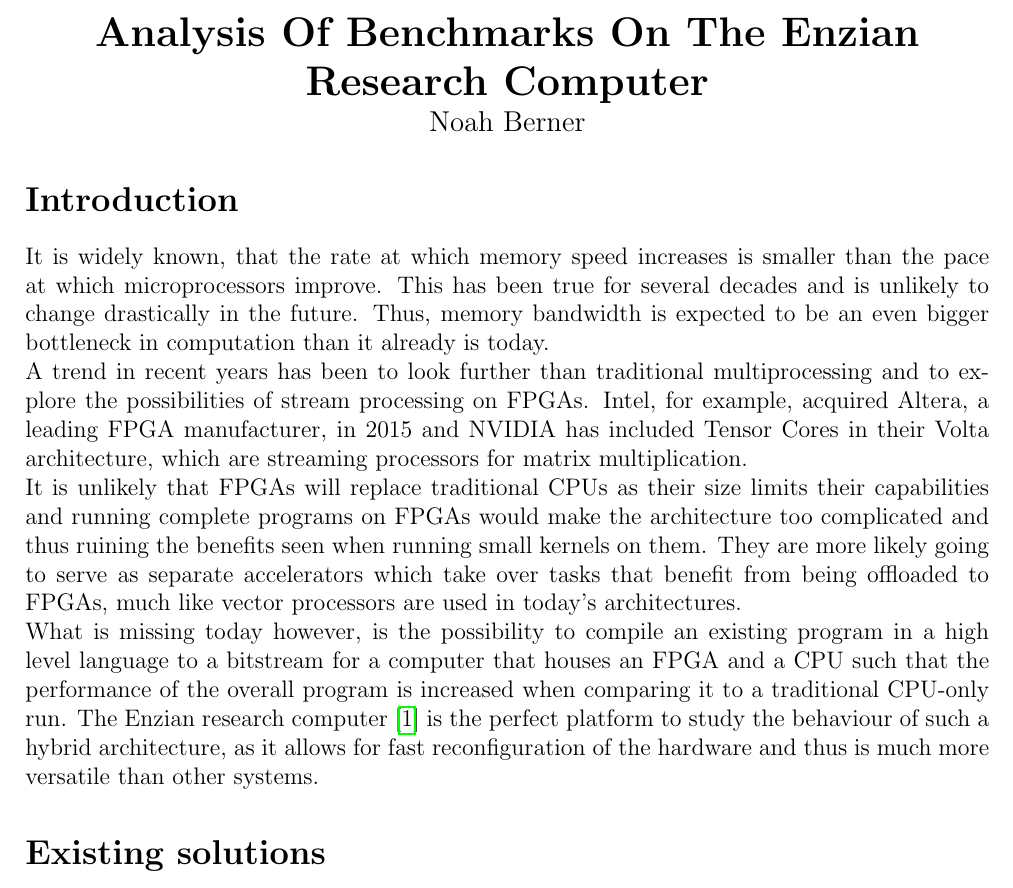
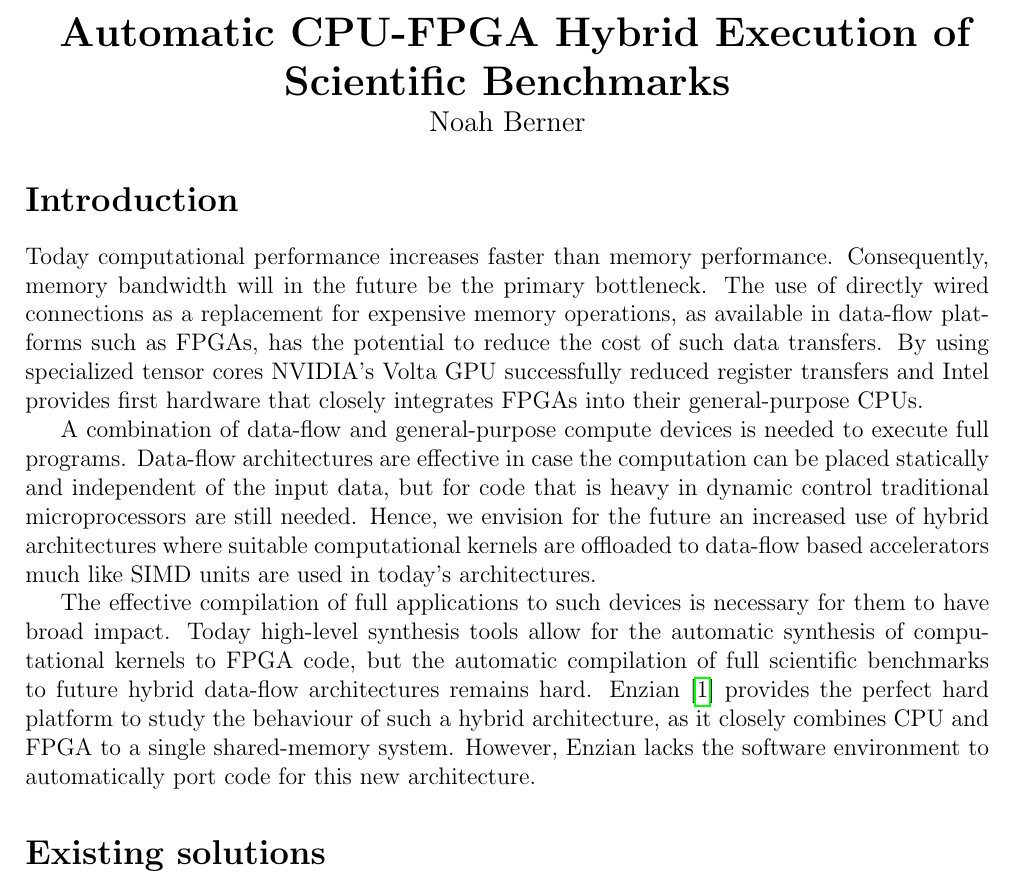
Before and after one commit to NoahBerner/bachelor_thesis_proposal, a LaTeX document (proposal_berner_noah.tex): part of page 1 of 3, cut at the place of the change. Compiled offline with pdfLaTeX.

Commit message:
Merge of diff of meeting on Thursday

```diff
--- a/proposal_berner_noah.tex
+++ b/proposal_berner_noah.tex
@@ -15,15 +15,40 @@
 
 \begingroup
   \centering
-  \LARGE \textbf{Analysis Of Benchmarks On The Enzian Research Computer}\\
+  \LARGE \textbf{
+Automatic CPU-FPGA Hybrid Execution of
+Scientific Benchmarks
+}\\
   \large Noah Berner\par
 \endgroup
 
 \section*{Introduction}
-It is widely known, that the rate at which memory speed increases is smaller than the pace at which microprocessors improve. This has been true for several decades and is unlikely to change drastically in the future. Thus, memory bandwidth is expected to be an even bigger bottleneck in computation than it already is today.\\
-A trend in recent years has been to look further than traditional multiprocessing and to explore the possibilities of stream processing on FPGAs. Intel, for example, acquired Altera, a leading FPGA manufacturer, in 2015 and NVIDIA has included Tensor Cores in their Volta architecture, which are streaming processors for matrix multiplication.\\
-It is unlikely that FPGAs will replace traditional CPUs as their size limits their capabilities and running complete programs on FPGAs would make the architecture too complicated and thus ruining the benefits seen when running small kernels on them. They are more likely going to serve as separate accelerators which take over tasks that benefit from being offloaded to FPGAs, much like vector processors are used in today's architectures.\\
-What is missing today however, is the possibility to compile an existing program in a high level language to a bitstream for a computer that houses an FPGA and a CPU such that the performance of the overall program is increased when comparing it to a traditional CPU-only run. The Enzian research computer \cite{Enzian} is the perfect platform to study the behaviour of such a hybrid architecture, as it allows for fast reconfiguration of the hardware and thus is much more versatile than other systems.
+Today computational performance increases faster than memory performance.
+Consequently, memory bandwidth will in the future be the primary bottleneck.
+The use of directly wired connections as a replacement for expensive memory
+operations, as available in data-flow platforms such as FPGAs, has the
+potential to reduce the cost of such data transfers. By using specialized
+tensor cores NVIDIA's Volta GPU successfully reduced register transfers
+and Intel provides first hardware that closely integrates FPGAs into their
+general-purpose CPUs.
+
+A combination of data-flow and general-purpose compute devices is needed to
+execute full programs. Data-flow architectures are effective in case the
+computation can be placed statically and independent of the input data, but
+for code that is heavy in dynamic control traditional microprocessors are still
+needed. Hence, we envision for the future an increased use of hybrid
+architectures where suitable computational kernels are offloaded to data-flow
+based accelerators much like SIMD units are used in today's architectures.
+
+The effective compilation of full applications to such devices is necessary
+for them to have broad impact. Today high-level synthesis tools allow for
+the automatic synthesis of computational kernels to FPGA code, but the
+automatic compilation of full scientific benchmarks to future hybrid
+data-flow architectures remains hard. Enzian~\cite{Enzian} provides the
+perfect hard platform to study the behaviour of such a hybrid architecture, as
+it closely combines CPU and FPGA to a single shared-memory system. However,
+Enzian lacks the software environment to automatically port code for this new
+architecture.
 \section*{Existing solutions}
 A great number of HLS tools exist, that allow a user to compile high-level source code to hardware circuits on FPGAs \cite{HLS_overview}. HLS tools are great for fast design exploration and accessible hardware generation, but most of them do not create code or hardware circuits for a CPU-FPGA hybrid architecture.
 
```
Also changed, not shown: proposal_berner_noah.pdf.
